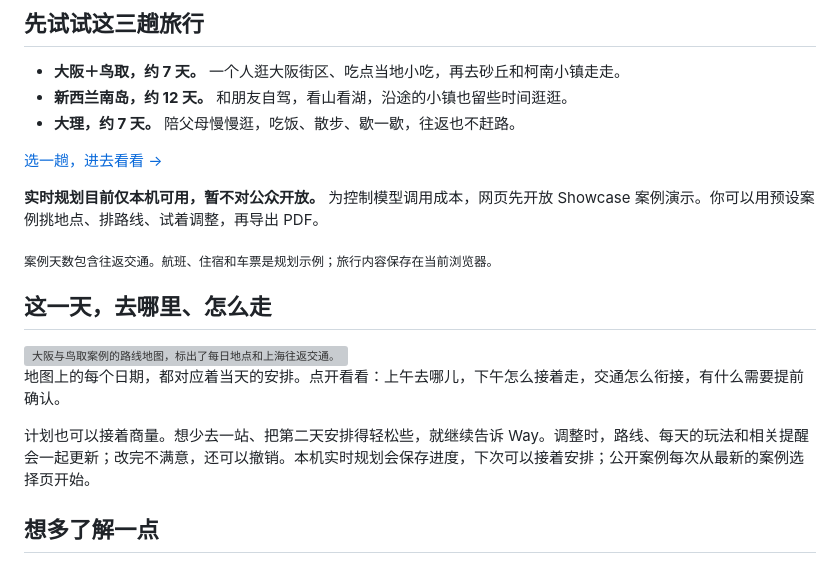
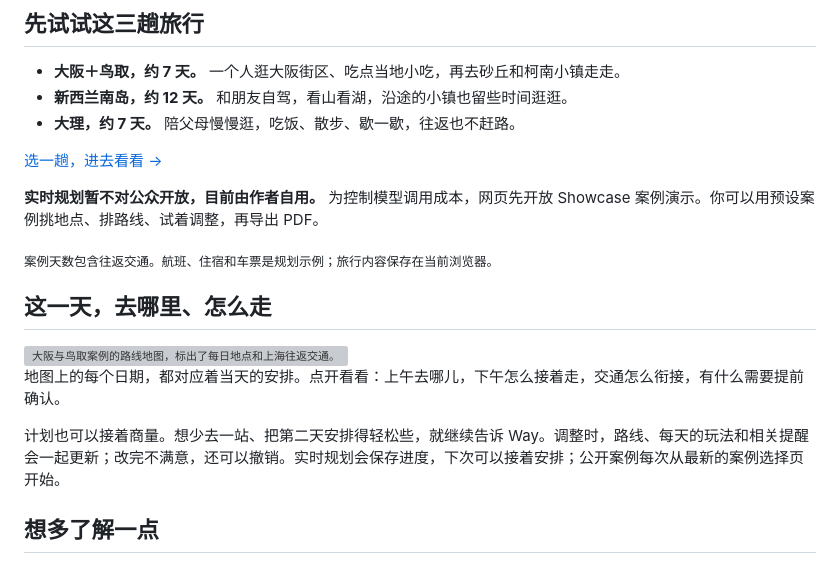
Before and after one commit to YouLi-Laura/way, a Markdown page: README.md, the part around the change. Rendered like a GitHub page; grey boxes are pictures that could not be loaded.

Commit message:
Clarify that live planning is in personal use and not yet publicly available

```diff
--- a/README.md
+++ b/README.md
@@ -34,7 +34,7 @@ Way 把想去的地方、路线和每天的安排放进同一份旅行计划。
 
 [选一趟，进去看看 →](https://youli-laura.github.io/way/)
 
-**实时规划目前仅本机可用，暂不对公众开放。** 为控制模型调用成本，网页先开放 Showcase 案例演示。你可以用预设案例挑地点、排路线、试着调整，再导出 PDF。
+**实时规划暂不对公众开放，目前由作者自用。** 为控制模型调用成本，网页先开放 Showcase 案例演示。你可以用预设案例挑地点、排路线、试着调整，再导出 PDF。
 
 <sub>案例天数包含往返交通。航班、住宿和车票是规划示例；旅行内容保存在当前浏览器。</sub>
 
@@ -46,7 +46,7 @@ Way 把想去的地方、路线和每天的安排放进同一份旅行计划。
 
 地图上的每个日期，都对应着当天的安排。点开看看：上午去哪儿，下午怎么接着走，交通怎么衔接，有什么需要提前确认。
 
-计划也可以接着商量。想少去一站、把第二天安排得轻松些，就继续告诉 Way。调整时，路线、每天的玩法和相关提醒会一起更新；改完不满意，还可以撤销。本机实时规划会保存进度，下次可以接着安排；公开案例每次从最新的案例选择页开始。
+计划也可以接着商量。想少去一站、把第二天安排得轻松些，就继续告诉 Way。调整时，路线、每天的玩法和相关提醒会一起更新；改完不满意，还可以撤销。实时规划会保存进度，下次可以接着安排；公开案例每次从最新的案例选择页开始。
 
 ## 想多了解一点
 
```
